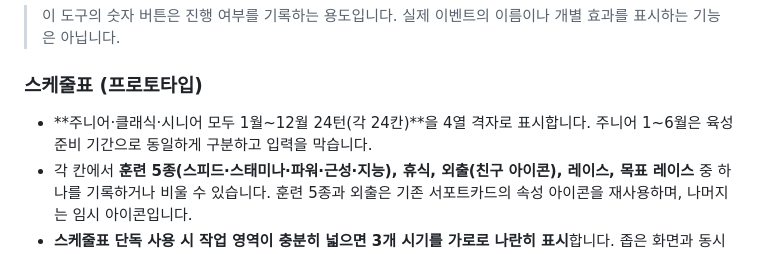
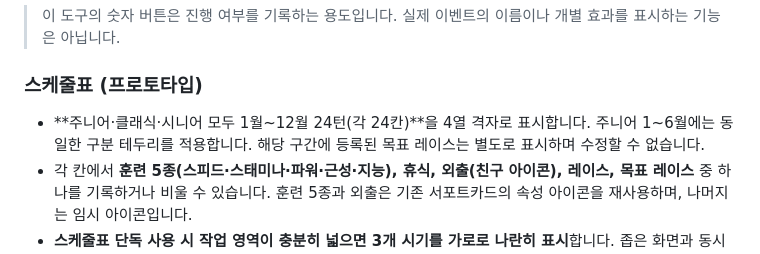
Before and after one commit to DokSun/umamemo, a Markdown page: README.md, the part around the change. Drawn GitHub-style.

Commit message:
Clarify Junior Jan-Jun styling without unintended turn lock

```diff
--- a/README.md
+++ b/README.md
@@ -23,7 +23,7 @@
 
 ### 스케줄표 (프로토타입)
 
-- **주니어·클래식·시니어 모두 1월~12월 24턴(각 24칸)**을 4열 격자로 표시합니다. 주니어 1~6월은 육성 준비 기간으로 동일하게 구분하고 입력을 막습니다.
+- **주니어·클래식·시니어 모두 1월~12월 24턴(각 24칸)**을 4열 격자로 표시합니다. 주니어 1~6월에는 동일한 구분 테두리를 적용합니다. 해당 구간에 등록된 목표 레이스는 별도로 표시하며 수정할 수 없습니다.
 - 각 칸에서 **훈련 5종(스피드·스태미나·파워·근성·지능), 휴식, 외출(친구 아이콘), 레이스, 목표 레이스** 중 하나를 기록하거나 비울 수 있습니다. 훈련 5종과 외출은 기존 서포트카드의 속성 아이콘을 재사용하며, 나머지는 임시 아이콘입니다.
 - **스케줄표 단독 사용 시 작업 영역이 충분히 넓으면 3개 시기를 가로로 나란히 표시**합니다. 좁은 화면과 동시 사용에서는 탭으로 한 시기씩 전환합니다.
 - 시나리오 전용 아이콘을 나중에 추가할 수 있도록 행동 데이터에 **공통/시나리오 전용 등록 구조**를 두었습니다.
```
